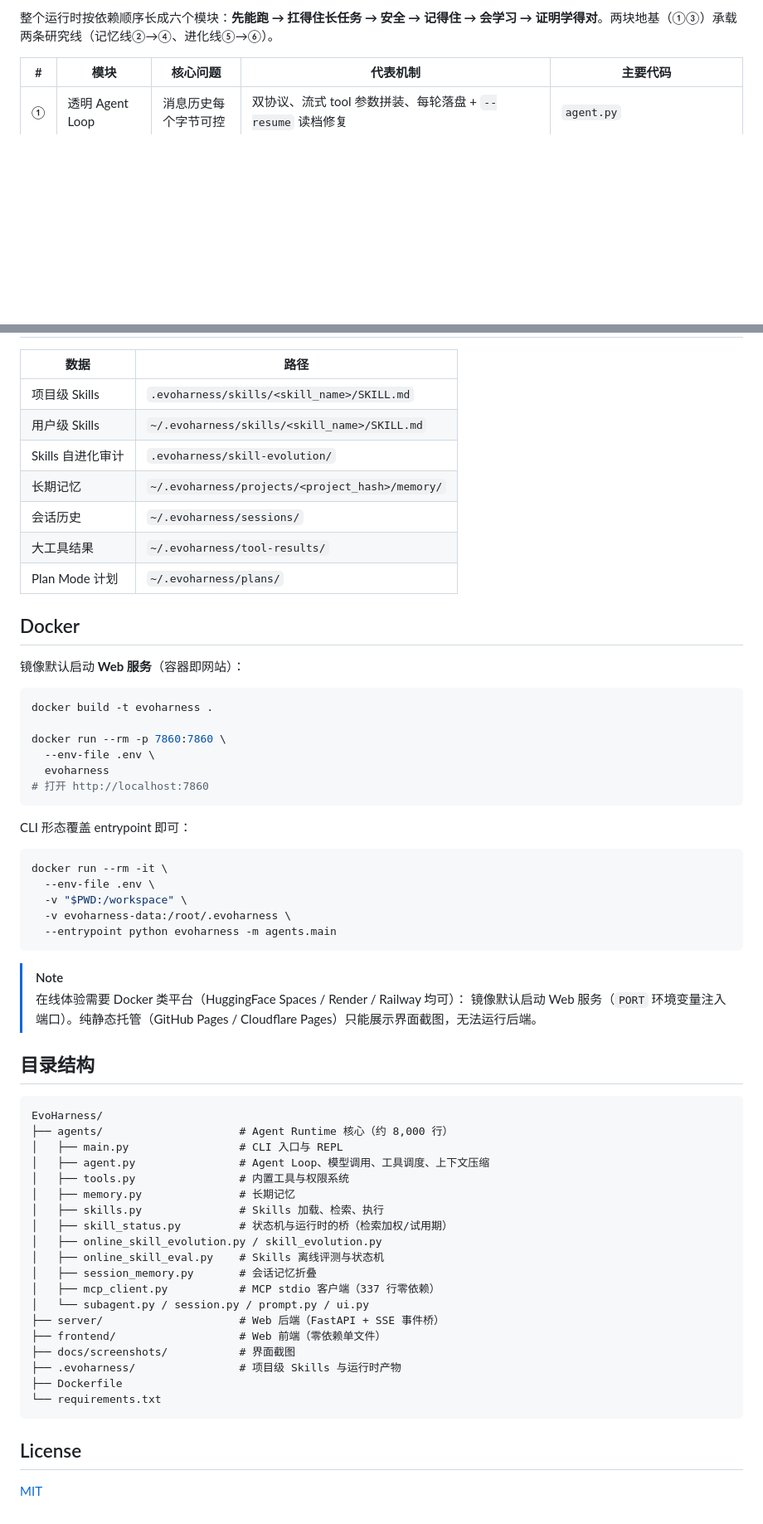
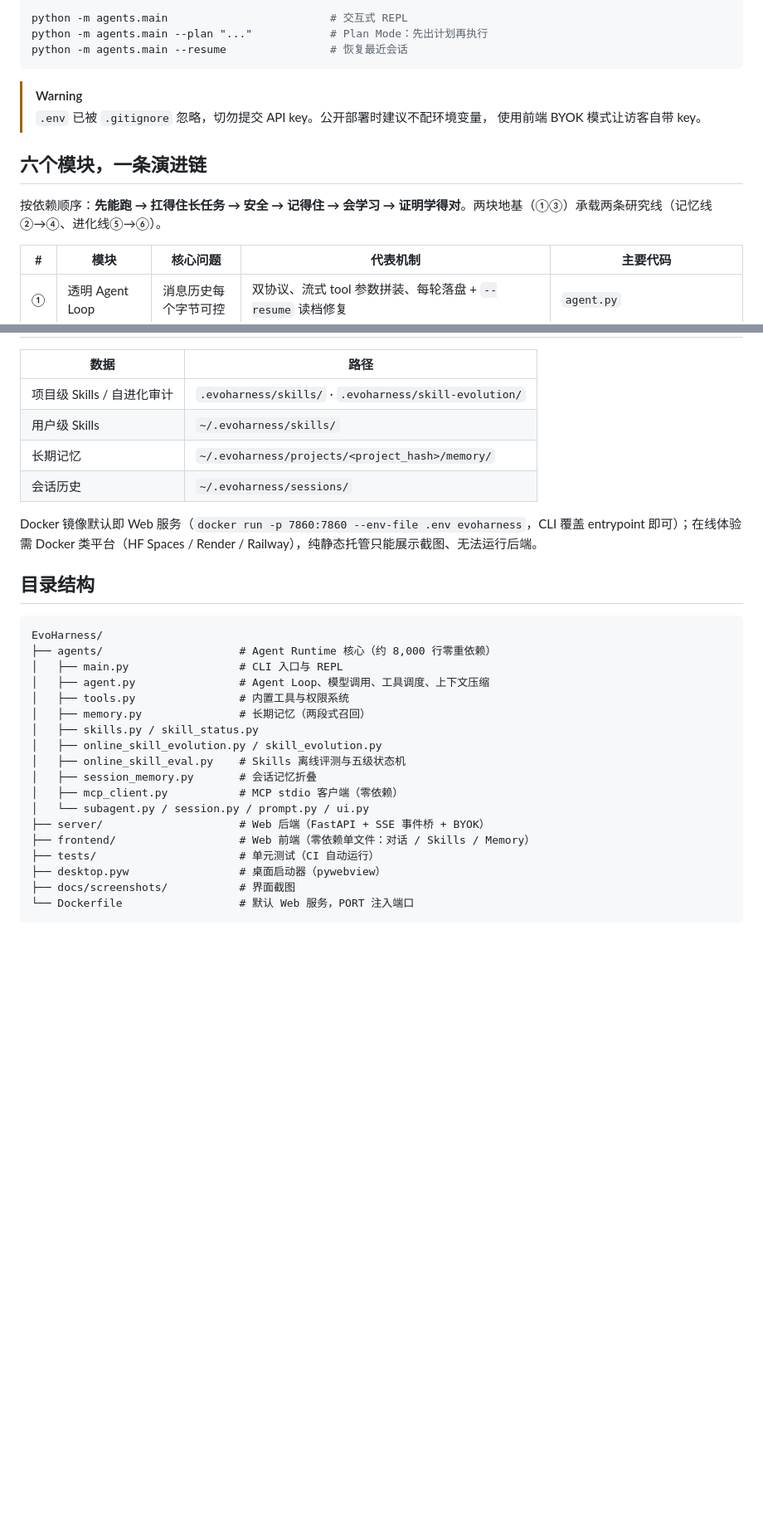
Before and after one commit to Nagrax/EvoHarness, a Markdown page: README.md, 2 parts joined by grey strips. Shown: that part at 83% size. Drawn GitHub-style; blank space fills up the shorter version.

````diff
--- a/README.md
+++ b/README.md
@@ -53,5 +73,17 @@ Web 前端通过 SSE 实时展示推理文本、工具调用时间线、token
 
-整个运行时按依赖顺序长成六个模块：**先能跑 → 扛得住长任务 → 安全 → 记得住 → 会学习 → 证明学得对**。两块地基（①③）承载两条研究线（记忆线②→④、进化线⑤→⑥）。
+```bash
+python -m agents.main                         # 交互式 REPL
+python -m agents.main --plan "..."            # Plan Mode：先出计划再执行
+python -m agents.main --resume                # 恢复最近会话
+```
+
+> [!WARNING]
+> `.env` 已被 `.gitignore` 忽略，切勿提交 API key。公开部署时建议不配环境变量，
+> 使用前端 BYOK 模式让访客自带 key。
+
+## 六个模块，一条演进链
+
+按依赖顺序：**先能跑 → 扛得住长任务 → 安全 → 记得住 → 会学习 → 证明学得对**。两块地基（①③）承载两条研究线（记忆线②→④、进化线⑤→⑥）。
 
 | # | 模块 | 核心问题 | 代表机制 | 主要代码 |
 | --- | --- | --- | --- | --- |
@@ -165,66 +129,32 @@ Skills 自进化默认开启（`EVOHARNESS_AUTO_SKILL_EVOLUTION=1`），后台
 
 | 数据 | 路径 |
 |------|------|
-| 项目级 Skills | `.evoharness/skills/<skill_name>/SKILL.md` |
-| 用户级 Skills | `~/.evoharness/skills/<skill_name>/SKILL.md` |
-| Skills 自进化审计 | `.evoharness/skill-evolution/` |
+| 项目级 Skills / 自进化审计 | `.evoharness/skills/` · `.evoharness/skill-evolution/` |
+| 用户级 Skills | `~/.evoharness/skills/` |
 | 长期记忆 | `~/.evoharness/projects/<project_hash>/memory/` |
 | 会话历史 | `~/.evoharness/sessions/` |
-| 大工具结果 | `~/.evoharness/tool-results/` |
-| Plan Mode 计划 | `~/.evoharness/plans/` |
 
-## Docker
-
-镜像默认启动 **Web 服务**（容器即网站）：
-
-```bash
-docker build -t evoharness .
-
-docker run --rm -p 7860:7860 \
-  --env-file .env \
-  evoharness
-# 打开 http://localhost:7860
-```
-
-CLI 形态覆盖 entrypoint 即可：
-
-```bash
-docker run --rm -it \
-  --env-file .env \
-  -v "$PWD:/workspace" \
-  -v evoharness-data:/root/.evoharness \
-  --entrypoint python evoharness -m agents.main
-```
-
-> [!NOTE]
-> 在线体验需要 Docker 类平台（HuggingFace Spaces / Render / Railway 均可）：
-> 镜像默认启动 Web 服务（`PORT` 环境变量注入端口）。纯静态托管（GitHub Pages /
-> Cloudflare Pages）只能展示界面截图，无法运行后端。
+Docker 镜像默认即 Web 服务（`docker run -p 7860:7860 --env-file .env evoharness`，CLI 覆盖 entrypoint 即可）；在线体验需 Docker 类平台（HF Spaces / Render / Railway），纯静态托管只能展示截图、无法运行后端。
 
 ## 目录结构
 
 ```text
 EvoHarness/
-├── agents/                     # Agent Runtime 核心（约 8,000 行）
+├── agents/                     # Agent Runtime 核心（约 8,000 行零重依赖）
 │   ├── main.py                 # CLI 入口与 REPL
 │   ├── agent.py                # Agent Loop、模型调用、工具调度、上下文压缩
 │   ├── tools.py                # 内置工具与权限系统
-│   ├── memory.py               # 长期记忆
-│   ├── skills.py               # Skills 加载、检索、执行
-│   ├── skill_status.py         # 状态机与运行时的桥（检索加权/试用期）
+│   ├── memory.py               # 长期记忆（两段式召回）
+│   ├── skills.py / skill_status.py
 │   ├── online_skill_evolution.py / skill_evolution.py
-│   ├── online_skill_eval.py    # Skills 离线评测与状态机
+│   ├── online_skill_eval.py    # Skills 离线评测与五级状态机
 │   ├── session_memory.py       # 会话记忆折叠
-│   ├── mcp_client.py           # MCP stdio 客户端（337 行零依赖）
+│   ├── mcp_client.py           # MCP stdio 客户端（零依赖）
 │   └── subagent.py / session.py / prompt.py / ui.py
-├── server/                     # Web 后端（FastAPI + SSE 事件桥）
-├── frontend/                   # Web 前端（零依赖单文件）
+├── server/                     # Web 后端（FastAPI + SSE 事件桥 + BYOK）
+├── frontend/                   # Web 前端（零依赖单文件：对话 / Skills / Memory）
+├── tests/                      # 单元测试（CI 自动运行）
+├── desktop.pyw                 # 桌面启动器（pywebview）
 ├── docs/screenshots/           # 界面截图
-├── .evoharness/                # 项目级 Skills 与运行时产物
-├── Dockerfile
-└── requirements.txt
+└── Dockerfile                  # 默认 Web 服务，PORT 注入端口
 ```
-
-## License
-
-[MIT](./LICENSE)
````
Also changed, not shown: other parts of README.md (+60 -108 lines), docs/screenshots/memory.png (added).
